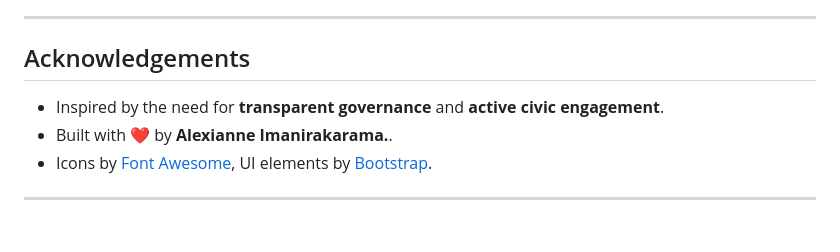
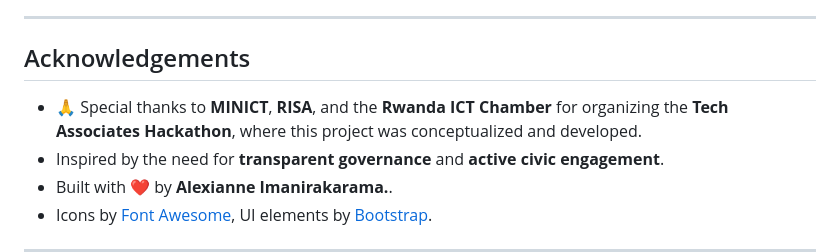
Before and after one commit to imalexianne/Citizen-Complaints, a Markdown page: README.md, the part around the change. Rendered like a GitHub page; blank space fills up the shorter version.

Commit message:
Add acknowledgement

```diff
--- a/README.md
+++ b/README.md
@@ -140,6 +140,7 @@ python manage.py runserver
 
 ## Acknowledgements
 
+- 🙏 Special thanks to **MINICT**, **RISA**, and the **Rwanda ICT Chamber** for organizing the **Tech Associates Hackathon**, where this project was conceptualized and developed.
 - Inspired by the need for **transparent governance** and **active civic engagement**.
 - Built with ❤️ by **Alexianne Imanirakarama.**.
 - Icons by [Font Awesome](https://fontawesome.com/), UI elements by [Bootstrap](https://getbootstrap.com/).
```
